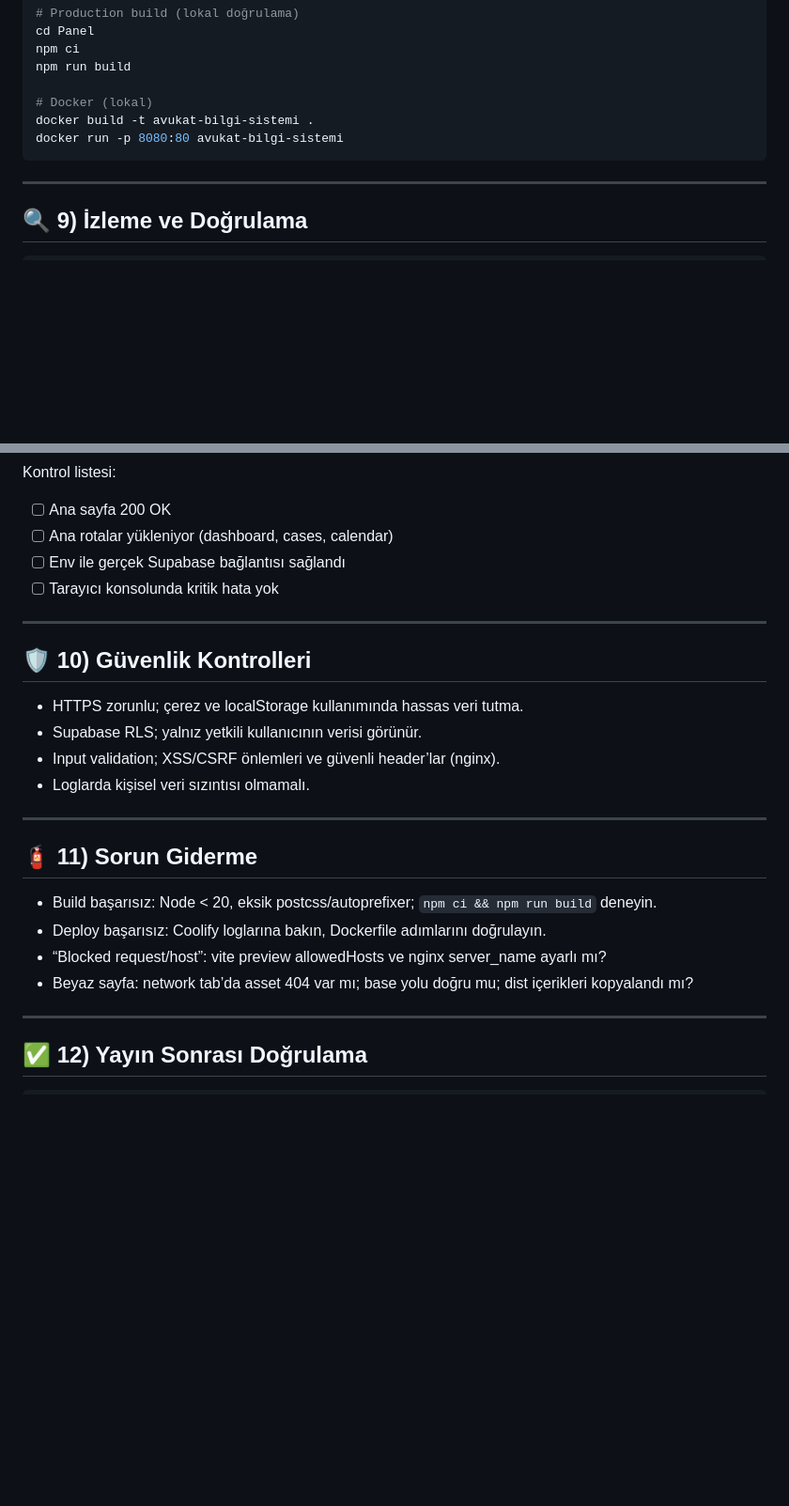
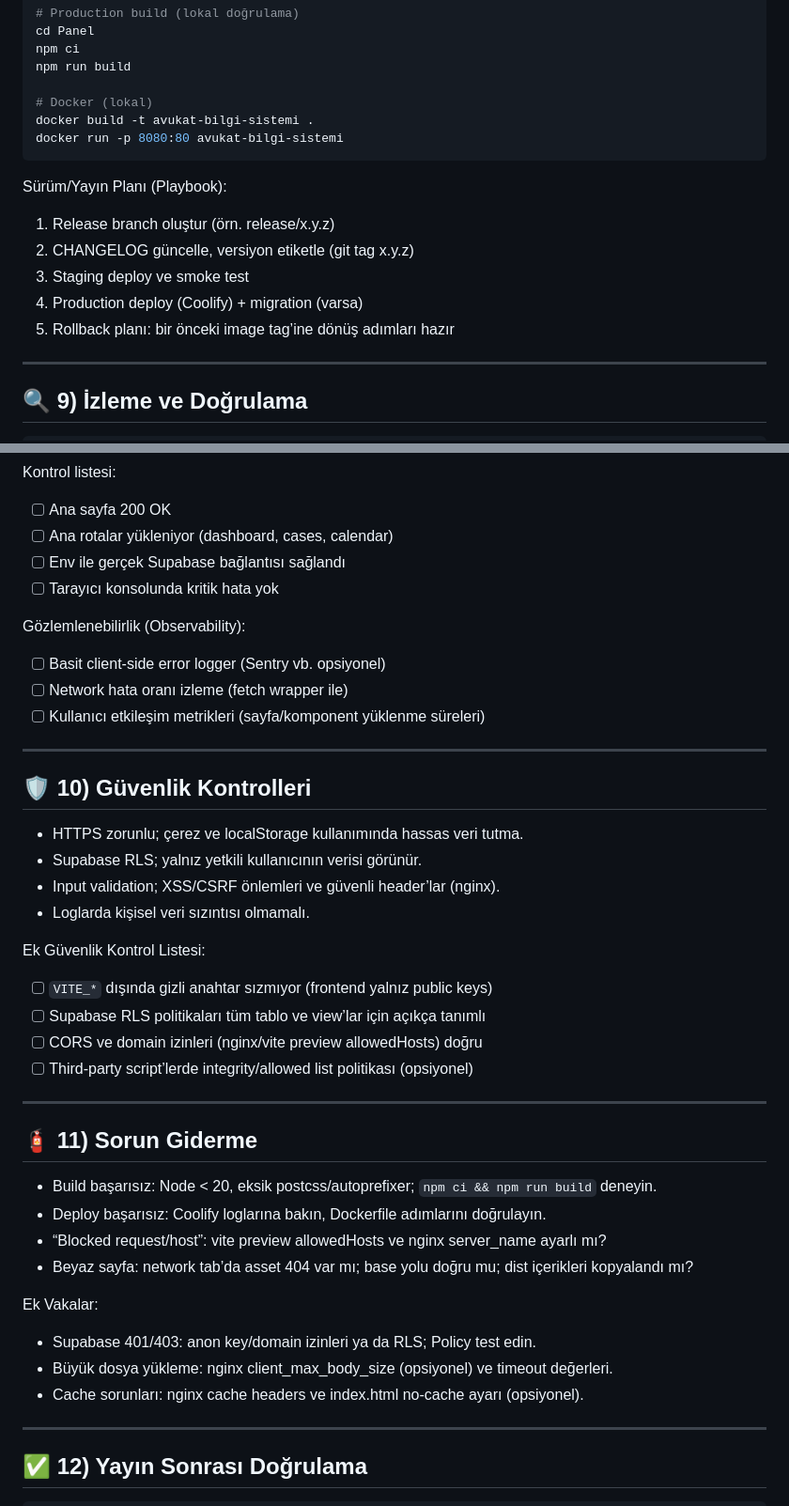
Before and after one commit to MesTechSync/Avukat-Bilgi-Sistemi, a Markdown page: AI_COMMAND_TEMPLATE_v3.md, 2 parts joined by grey strips. Shown at 94% size. GitHub-like rendering; blank space fills up the shorter version.

````diff
--- a/AI_COMMAND_TEMPLATE_v3.md
+++ b/AI_COMMAND_TEMPLATE_v3.md
@@ -141,6 +212,14 @@ docker build -t avukat-bilgi-sistemi .
 docker run -p 8080:80 avukat-bilgi-sistemi
 ```
 
+Sürüm/Yayın Planı (Playbook):
+
+1) Release branch oluştur (örn. release/x.y.z)
+2) CHANGELOG güncelle, versiyon etiketle (git tag x.y.z)
+3) Staging deploy ve smoke test
+4) Production deploy (Coolify) + migration (varsa)
+5) Rollback planı: bir önceki image tag’ine dönüş adımları hazır
+
 ---
 
 ## 🔍 9) İzleme ve Doğrulama
@@ -161,6 +240,12 @@ Kontrol listesi:
 - [ ] Env ile gerçek Supabase bağlantısı sağlandı
 - [ ] Tarayıcı konsolunda kritik hata yok
 
+Gözlemlenebilirlik (Observability):
+
+- [ ] Basit client-side error logger (Sentry vb. opsiyonel)
+- [ ] Network hata oranı izleme (fetch wrapper ile)
+- [ ] Kullanıcı etkileşim metrikleri (sayfa/komponent yüklenme süreleri)
+
 ---
 
 ## 🛡️ 10) Güvenlik Kontrolleri
@@ -170,6 +255,13 @@ Kontrol listesi:
 - Input validation; XSS/CSRF önlemleri ve güvenli header’lar (nginx).
 - Loglarda kişisel veri sızıntısı olmamalı.
 
+Ek Güvenlik Kontrol Listesi:
+
+- [ ] `VITE_*` dışında gizli anahtar sızmıyor (frontend yalnız public keys)
+- [ ] Supabase RLS politikaları tüm tablo ve view’lar için açıkça tanımlı
+- [ ] CORS ve domain izinleri (nginx/vite preview allowedHosts) doğru
+- [ ] Third-party script’lerde integrity/allowed list politikası (opsiyonel)
+
 ---
 
 ## 🧯 11) Sorun Giderme
@@ -178,6 +270,12 @@ Kontrol listesi:
 - Deploy başarısız: Coolify loglarına bakın, Dockerfile adımlarını doğrulayın.
 - “Blocked request/host”: vite preview allowedHosts ve nginx server_name ayarlı mı?
 - Beyaz sayfa: network tab’da asset 404 var mı; base yolu doğru mu; dist içerikleri kopyalandı mı?
+
+Ek Vakalar:
+
+- Supabase 401/403: anon key/domain izinleri ya da RLS; Policy test edin.
+- Büyük dosya yükleme: nginx client_max_body_size (opsiyonel) ve timeout değerleri.
+- Cache sorunları: nginx cache headers ve index.html no-cache ayarı (opsiyonel).
 
 ---
 
````
Also changed, not shown: other parts of AI_COMMAND_TEMPLATE_v3.md (+71 -0 lines).
